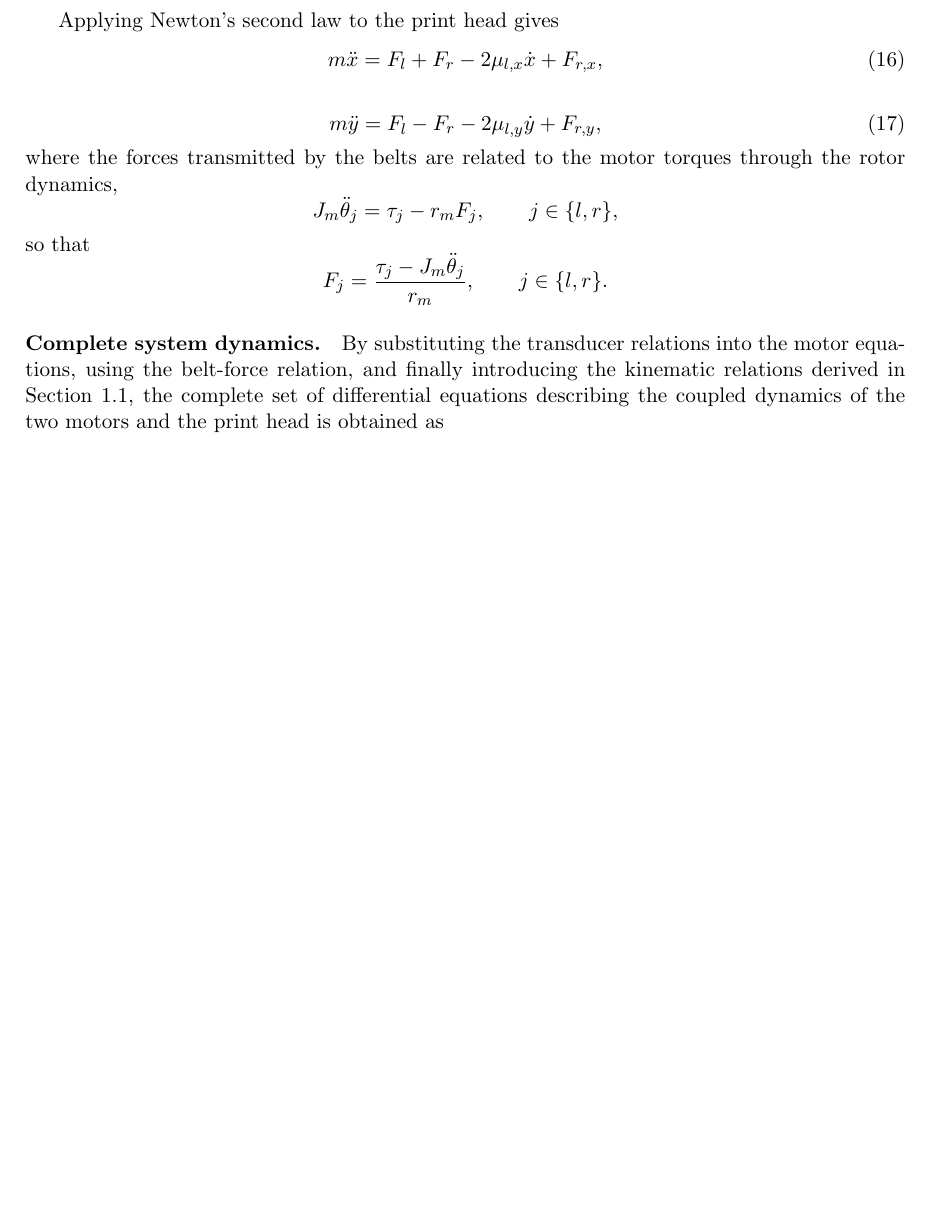
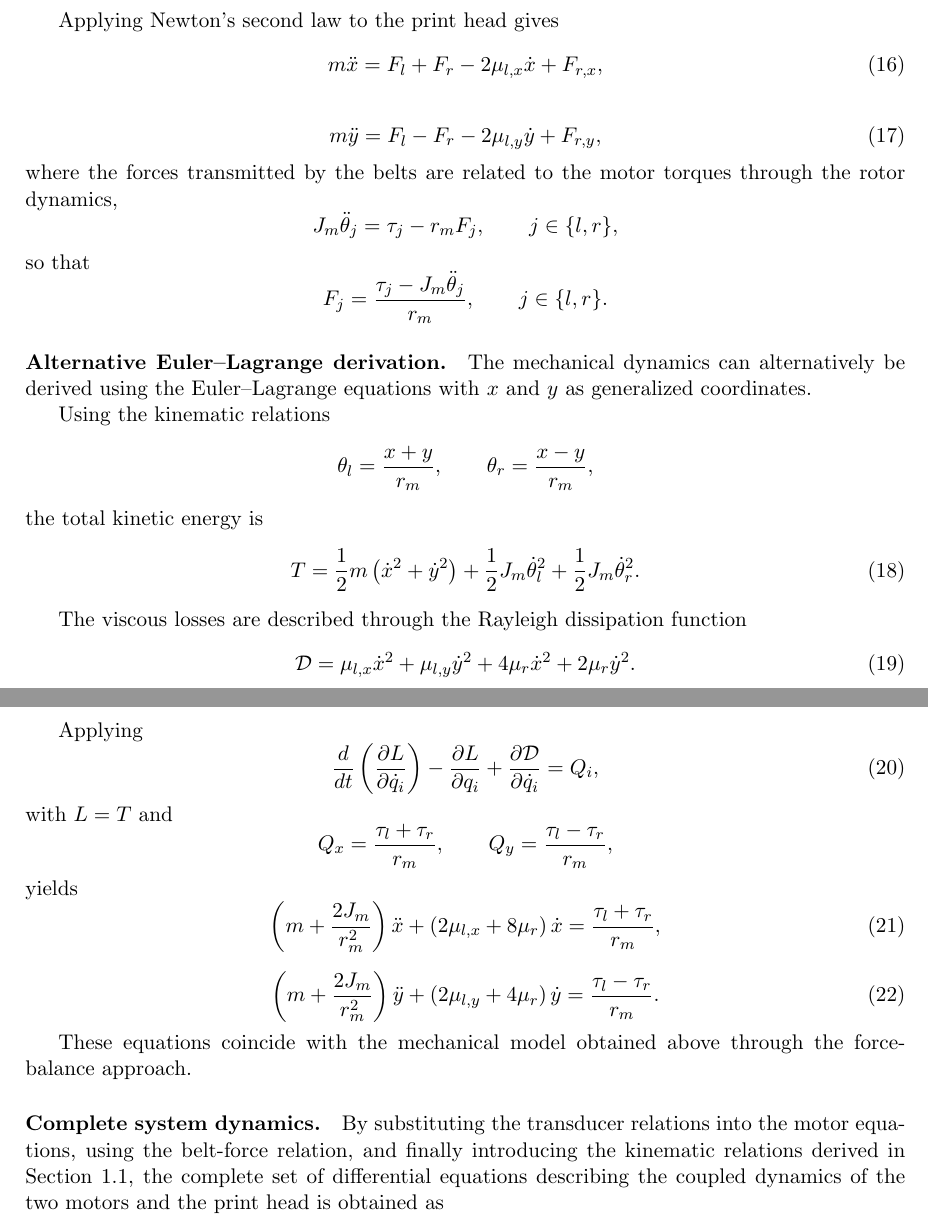
Before and after one commit to Stefano-Natalucci/Modelling-Mini-Project-G37, a LaTeX document (main.tex): part of page 3 of 7 before the commit and two parts of pages 3 and 4 of 8 after it, the two joined at a grey line, cut so that both start at the same text, the shorter picture padded with empty space. Compiled offline with pdfLaTeX.

Commit message:
Alternative approach for derivation of mechanical  dynamics

```diff
--- a/main.tex
+++ b/main.tex
@@ -171,7 +171,84 @@ F_j=
 \frac{\tau_j-J_m\ddot{\theta}_j}{r_m},
 \qquad j\in\{l,r\}.
 \]
+\paragraph{Alternative Euler--Lagrange derivation.}
+The mechanical dynamics can alternatively be derived using the
+Euler--Lagrange equations with $x$ and $y$ as generalized coordinates.
 
+Using the kinematic relations
+\[
+\theta_l=\frac{x+y}{r_m},
+\qquad
+\theta_r=\frac{x-y}{r_m},
+\]
+the total kinetic energy is
+\begin{equation}
+T=
+\frac{1}{2}m\left(\dot{x}^2+\dot{y}^2\right)
++
+\frac{1}{2}J_m\dot{\theta}_l^2
++
+\frac{1}{2}J_m\dot{\theta}_r^2.
+\end{equation}
+
+The viscous losses are described through the Rayleigh dissipation function
+\begin{equation}
+\mathcal{D}
+=
+\mu_{l,x}\dot{x}^2
++
+\mu_{l,y}\dot{y}^2
++
+4\mu_r\dot{x}^2
++
+2\mu_r\dot{y}^2.
+\end{equation}
+
+Applying
+\begin{equation}
+\frac{d}{dt}
+\left(
+\frac{\partial L}{\partial \dot{q}_i}
+\right)
+-
+\frac{\partial L}{\partial q_i}
++
+\frac{\partial \mathcal{D}}{\partial \dot{q}_i}
+=
+Q_i,
+\end{equation}
+with $L=T$ and
+\[
+Q_x=\frac{\tau_l+\tau_r}{r_m},
+\qquad
+Q_y=\frac{\tau_l-\tau_r}{r_m},
+\]
+yields
+\begin{equation}
+\left(
+m+\frac{2J_m}{r_m^2}
+\right)\ddot{x}
++
+\left(
+2\mu_{l,x}+8\mu_r
+\right)\dot{x}
+=
+\frac{\tau_l+\tau_r}{r_m},
+\end{equation}
+
+\begin{equation}
+\left(
+m+\frac{2J_m}{r_m^2}
+\right)\ddot{y}
++
+\left(
+2\mu_{l,y}+4\mu_r
+\right)\dot{y}
+=
+\frac{\tau_l-\tau_r}{r_m}.
+\end{equation}
+
+These equations coincide with the mechanical model obtained above through the force-balance approach.
 
 \paragraph{Complete system dynamics.}
 By substituting the transducer relations into the motor equations,
```
